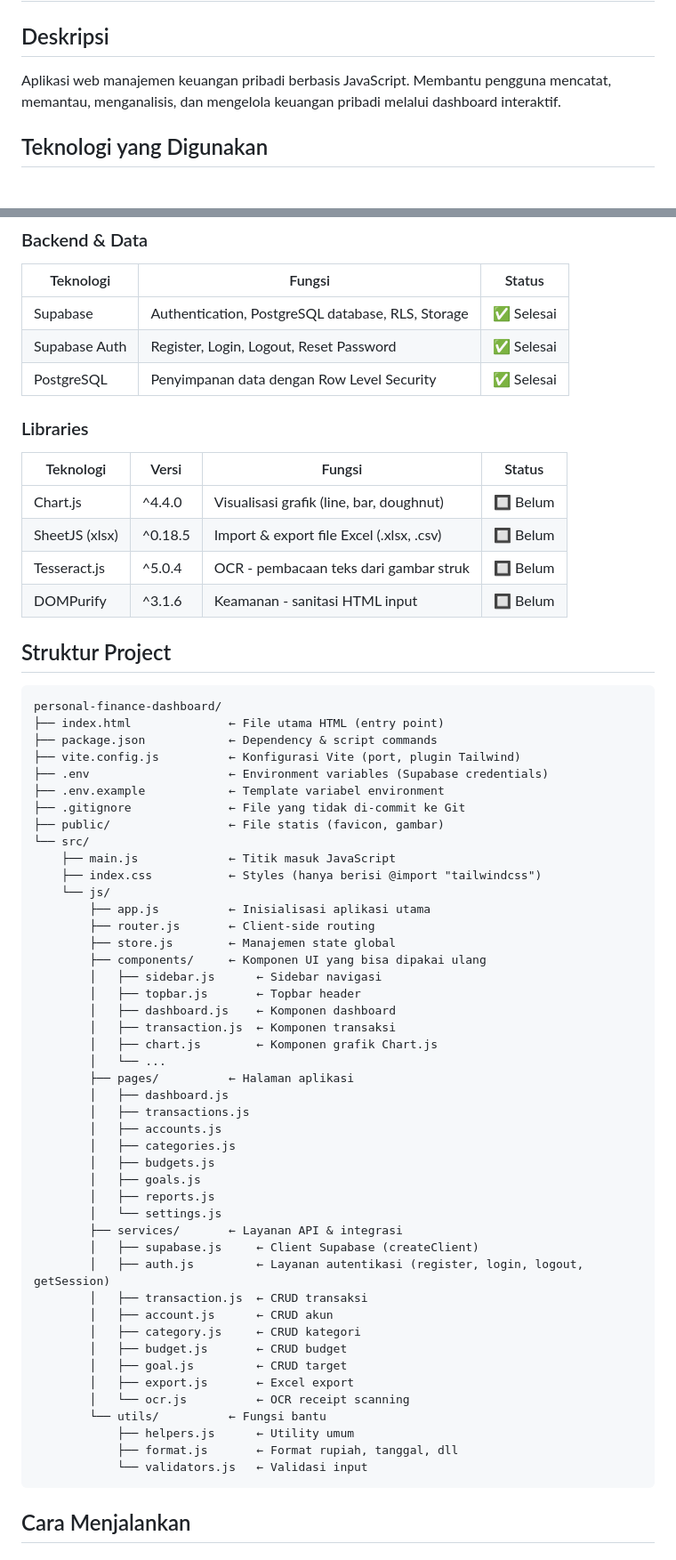
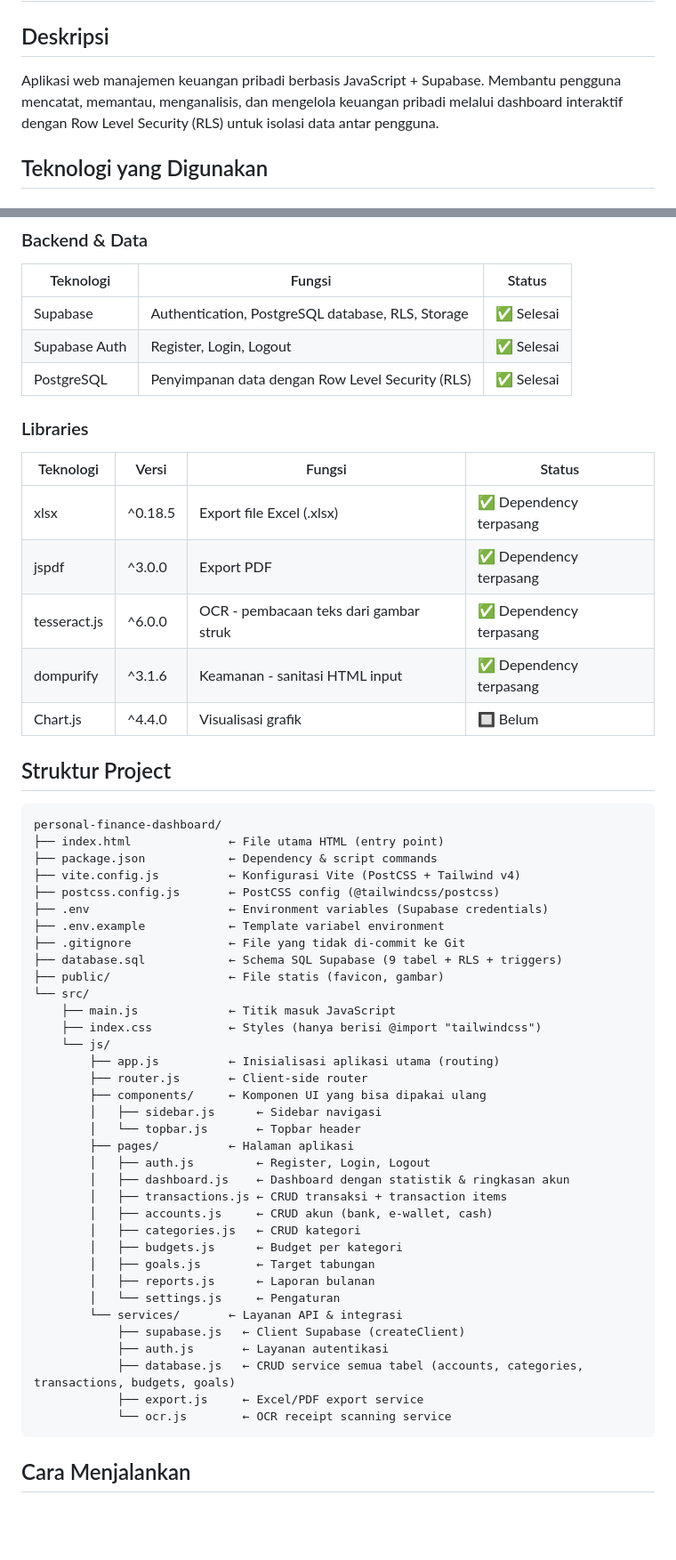
Before and after one commit to RianIndraP/DeVault, a Markdown page: README.md, 2 parts joined by grey strips. Shown at 89% size. GitHub-like rendering; blank space fills up the shorter version.

````diff
--- a/README.md
+++ b/README.md
@@ -1,7 +1,7 @@
 # Personal Finance Dashboard
 
 ## Deskripsi
-Aplikasi web manajemen keuangan pribadi berbasis JavaScript. Membantu pengguna mencatat, memantau, menganalisis, dan mengelola keuangan pribadi melalui dashboard interaktif.
+Aplikasi web manajemen keuangan pribadi berbasis JavaScript + Supabase. Membantu pengguna mencatat, memantau, menganalisis, dan mengelola keuangan pribadi melalui dashboard interaktif dengan Row Level Security (RLS) untuk isolasi data antar pengguna.
 
 ## Teknologi yang Digunakan
 
@@ -17,16 +17,17 @@ Aplikasi web manajemen keuangan pribadi berbasis JavaScript. Membantu pengguna m
 | Teknologi | Fungsi | Status |
 |-----------|--------|--------|
 | Supabase | Authentication, PostgreSQL database, RLS, Storage | ✅ Selesai |
-| Supabase Auth | Register, Login, Logout, Reset Password | ✅ Selesai |
-| PostgreSQL | Penyimpanan data dengan Row Level Security | ✅ Selesai |
+| Supabase Auth | Register, Login, Logout | ✅ Selesai |
+| PostgreSQL | Penyimpanan data dengan Row Level Security (RLS) | ✅ Selesai |
 
 ### Libraries
 | Teknologi | Versi | Fungsi | Status |
 |-----------|-------|--------|--------|
-| Chart.js | ^4.4.0 | Visualisasi grafik (line, bar, doughnut) | 🔲 Belum |
-| SheetJS (xlsx) | ^0.18.5 | Import & export file Excel (.xlsx, .csv) | 🔲 Belum |
-| Tesseract.js | ^5.0.4 | OCR - pembacaan teks dari gambar struk | 🔲 Belum |
-| DOMPurify | ^3.1.6 | Keamanan - sanitasi HTML input | 🔲 Belum |
+| xlsx | ^0.18.5 | Export file Excel (.xlsx) | ✅ Dependency terpasang |
+| jspdf | ^3.0.0 | Export PDF | ✅ Dependency terpasang |
+| tesseract.js | ^6.0.0 | OCR - pembacaan teks dari gambar struk | ✅ Dependency terpasang |
+| dompurify | ^3.1.6 | Keamanan - sanitasi HTML input | ✅ Dependency terpasang |
+| Chart.js | ^4.4.0 | Visualisasi grafik | 🔲 Belum |
 
 ## Struktur Project
 
@@ -34,48 +35,38 @@ Aplikasi web manajemen keuangan pribadi berbasis JavaScript. Membantu pengguna m
 personal-finance-dashboard/
 ├── index.html              ← File utama HTML (entry point)
 ├── package.json            ← Dependency & script commands
-├── vite.config.js          ← Konfigurasi Vite (port, plugin Tailwind)
+├── vite.config.js          ← Konfigurasi Vite (PostCSS + Tailwind v4)
+├── postcss.config.js       ← PostCSS config (@tailwindcss/postcss)
 ├── .env                    ← Environment variables (Supabase credentials)
 ├── .env.example            ← Template variabel environment
 ├── .gitignore              ← File yang tidak di-commit ke Git
+├── database.sql            ← Schema SQL Supabase (9 tabel + RLS + triggers)
 ├── public/                 ← File statis (favicon, gambar)
 └── src/
     ├── main.js             ← Titik masuk JavaScript
     ├── index.css           ← Styles (hanya berisi @import "tailwindcss")
     └── js/
-        ├── app.js          ← Inisialisasi aplikasi utama
-        ├── router.js       ← Client-side routing
-        ├── store.js        ← Manajemen state global
+        ├── app.js          ← Inisialisasi aplikasi utama (routing)
+        ├── router.js       ← Client-side router
         ├── components/     ← Komponen UI yang bisa dipakai ulang
         │   ├── sidebar.js      ← Sidebar navigasi
-        │   ├── topbar.js       ← Topbar header
-        │   ├── dashboard.js    ← Komponen dashboard
-        │   ├── transaction.js  ← Komponen transaksi
-        │   ├── chart.js        ← Komponen grafik Chart.js
-        │   └── ...
+        │   └── topbar.js       ← Topbar header
         ├── pages/          ← Halaman aplikasi
-        │   ├── dashboard.js
-        │   ├── transactions.js
-        │   ├── accounts.js
-        │   ├── categories.js
-        │   ├── budgets.js
-        │   ├── goals.js
-        │   ├── reports.js
-        │   └── settings.js
-        ├── services/       ← Layanan API & integrasi
-        │   ├── supabase.js     ← Client Supabase (createClient)
-        │   ├── auth.js         ← Layanan autentikasi (register, login, logout, getSession)
-        │   ├── transaction.js  ← CRUD transaksi
-        │   ├── account.js      ← CRUD akun
-        │   ├── category.js     ← CRUD kategori
-        │   ├── budget.js       ← CRUD budget
-        │   ├── goal.js         ← CRUD target
-        │   ├── export.js       ← Excel export
-        │   └── ocr.js          ← OCR receipt scanning
-        └── utils/          ← Fungsi bantu
-            ├── helpers.js      ← Utility umum
-            ├── format.js       ← Format rupiah, tanggal, dll
-            └── validators.js   ← Validasi input
+        │   ├── auth.js         ← Register, Login, Logout
+        │   ├── dashboard.js    ← Dashboard dengan statistik & ringkasan akun
+        │   ├── transactions.js ← CRUD transaksi + transaction items
+        │   ├── accounts.js     ← CRUD akun (bank, e-wallet, cash)
+        │   ├── categories.js   ← CRUD kategori
+        │   ├── budgets.js      ← Budget per kategori
+        │   ├── goals.js        ← Target tabungan
+        │   ├── reports.js      ← Laporan bulanan
+        │   └── settings.js     ← Pengaturan
+        └── services/       ← Layanan API & integrasi
+            ├── supabase.js   ← Client Supabase (createClient)
+            ├── auth.js       ← Layanan autentikasi
+            ├── database.js   ← CRUD service semua tabel (accounts, categories, transactions, budgets, goals)
+            ├── export.js     ← Excel/PDF export service
+            └── ocr.js        ← OCR receipt scanning service
 ```
 
 ## Cara Menjalankan
````
Also changed, not shown: other parts of README.md (+185 -83 lines).
